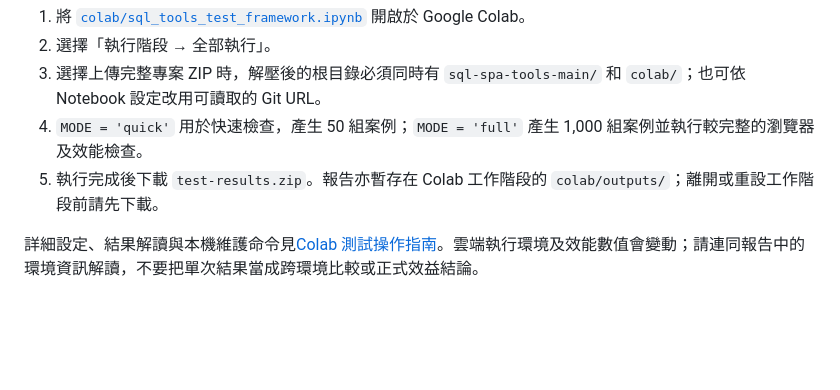
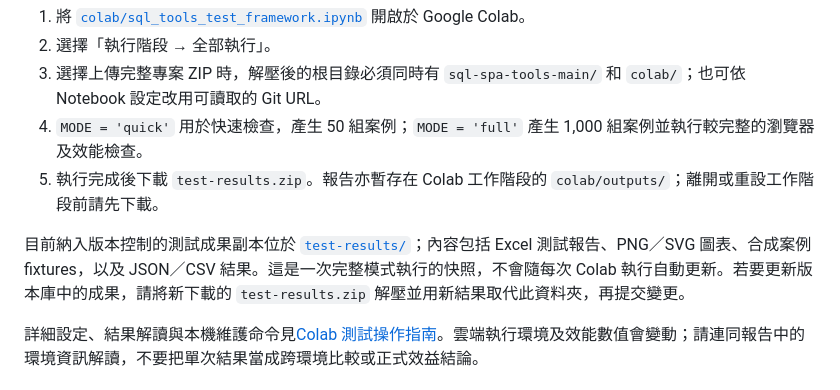
Before and after one commit to DunkLiao/copilot-sql-workbench, a Markdown page: README.md, the part around the change. GitHub-like rendering; blank space fills up the shorter version.

```diff
--- a/README.md
+++ b/README.md
@@ -106,6 +106,8 @@ Colab 測試框架供維護者檢查 SQL SPA Tools，不是一般 Demo 的必要
 4. `MODE = 'quick'` 用於快速檢查，產生 50 組案例；`MODE = 'full'` 產生 1,000 組案例並執行較完整的瀏覽器及效能檢查。
 5. 執行完成後下載 `test-results.zip`。報告亦暫存在 Colab 工作階段的 `colab/outputs/`；離開或重設工作階段前請先下載。
 
+目前納入版本控制的測試成果副本位於 [`test-results/`](test-results/)；內容包括 Excel 測試報告、PNG／SVG 圖表、合成案例 fixtures，以及 JSON／CSV 結果。這是一次完整模式執行的快照，不會隨每次 Colab 執行自動更新。若要更新版本庫中的成果，請將新下載的 `test-results.zip` 解壓並用新結果取代此資料夾，再提交變更。
+
 詳細設定、結果解讀與本機維護命令見[Colab 測試操作指南](colab/docs/testing-guide.md)。雲端執行環境及效能數值會變動；請連同報告中的環境資訊解讀，不要把單次結果當成跨環境比較或正式效益結論。
 
 ### 關閉 Colab 工作階段
```
